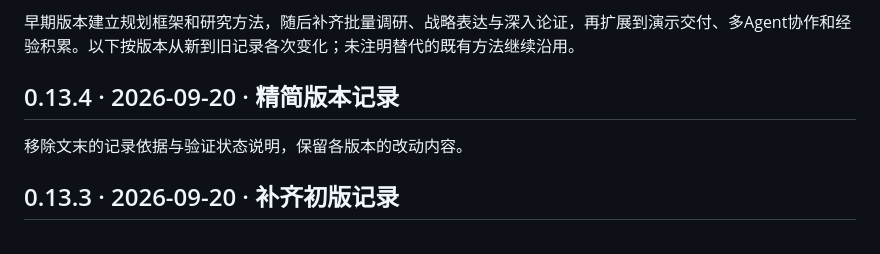
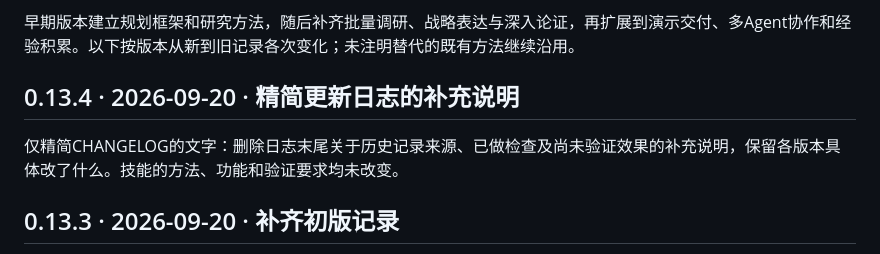
Before and after one commit to qingmingyiyang/brand-strategy-analysis, a Markdown page: CHANGELOG.md, the part around the change. Rendered like a GitHub page.

Commit message:
Clarify the 0.13.4 changelog entry

```diff
--- a/CHANGELOG.md
+++ b/CHANGELOG.md
@@ -20,9 +20,9 @@
 
 早期版本建立规划框架和研究方法，随后补齐批量调研、战略表达与深入论证，再扩展到演示交付、多Agent协作和经验积累。以下按版本从新到旧记录各次变化；未注明替代的既有方法继续沿用。
 
-## 0.13.4 · 2026-09-20 · 精简版本记录
+## 0.13.4 · 2026-09-20 · 精简更新日志的补充说明
 
-移除文末的记录依据与验证状态说明，保留各版本的改动内容。
+仅精简CHANGELOG的文字：删除日志末尾关于历史记录来源、已做检查及尚未验证效果的补充说明，保留各版本具体改了什么。技能的方法、功能和验证要求均未改变。
 
 ## 0.13.3 · 2026-09-20 · 补齐初版记录
 
```
